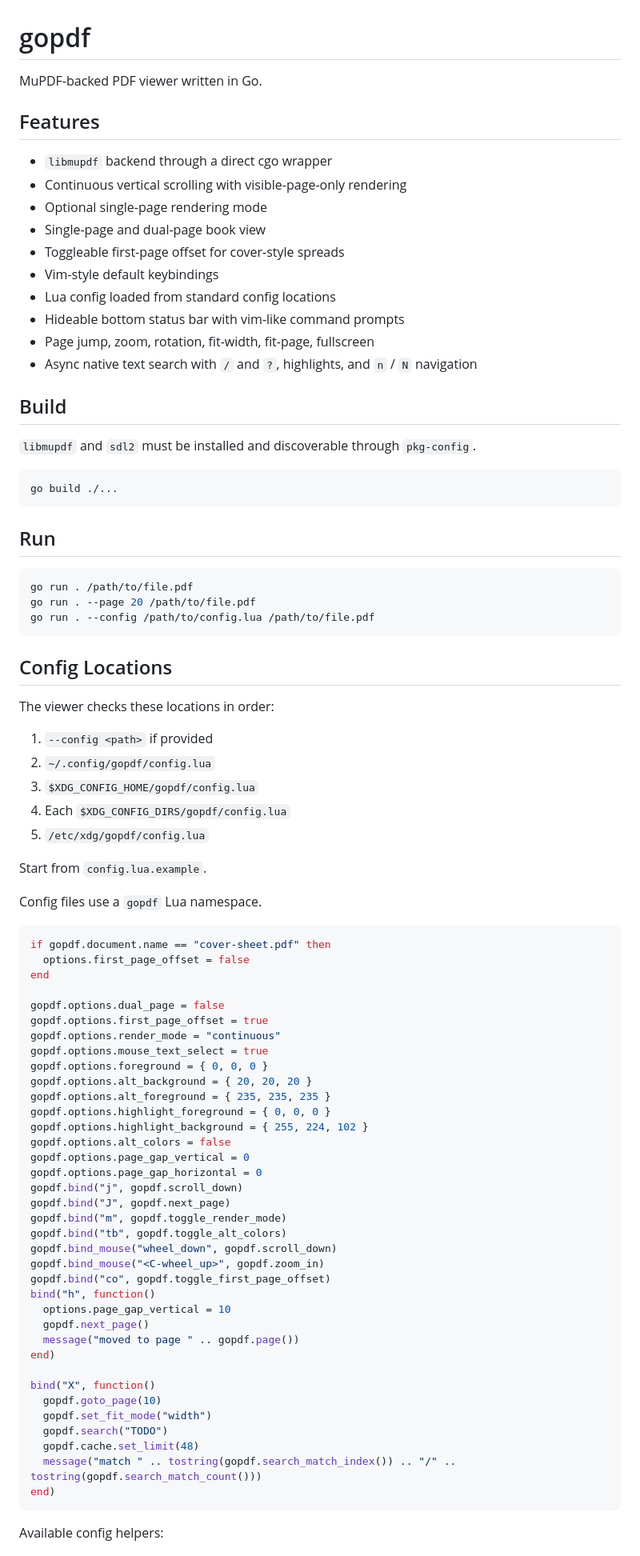
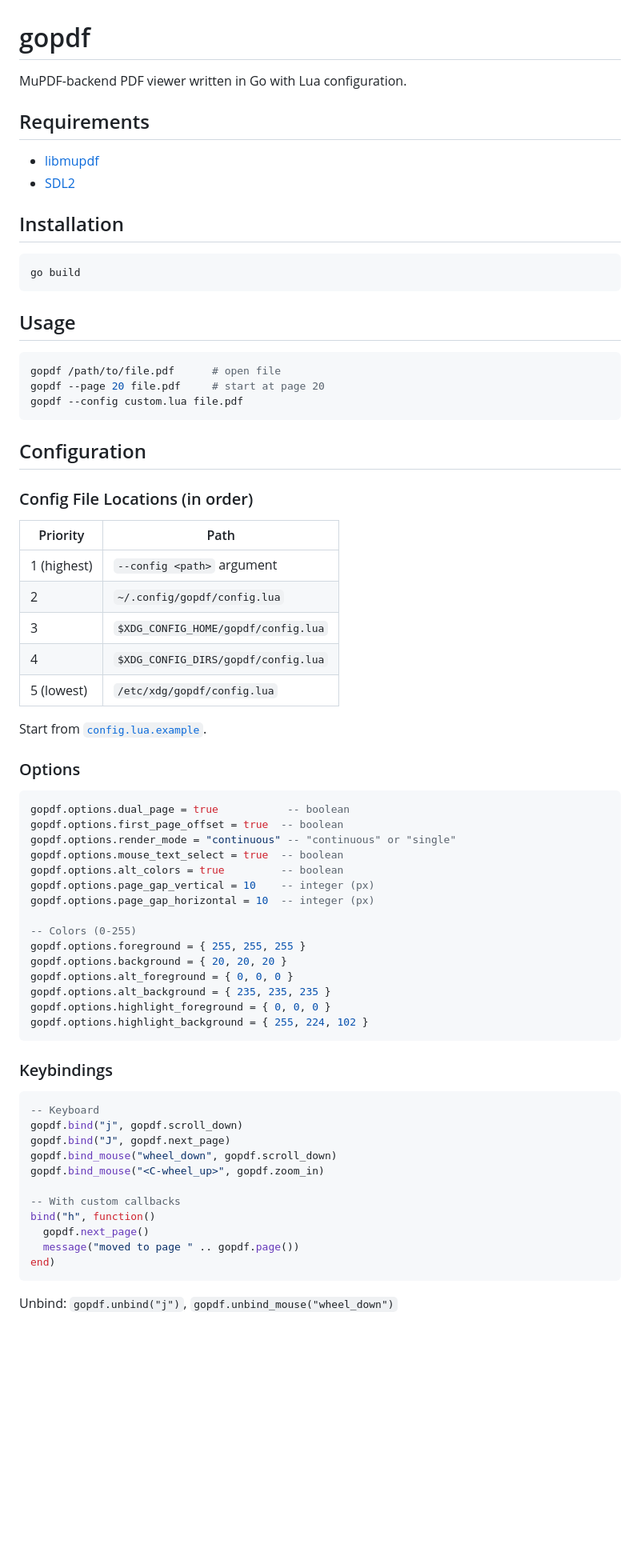
Before and after one commit to Aethar01/gopdf, a Markdown page: README.md, the part around one of its changes. Shown at 80% size. GitHub-like rendering; blank space fills up the shorter version.

Commit message:
rewrite readme

````diff
--- a/README.md
+++ b/README.md
@@ -1,88 +1,75 @@
 # gopdf
 
-MuPDF-backed PDF viewer written in Go.
+MuPDF-backend PDF viewer written in Go with Lua configuration.
 
-## Features
+## Requirements
 
-- `libmupdf` backend through a direct cgo wrapper
-- Continuous vertical scrolling with visible-page-only rendering
-- Optional single-page rendering mode
-- Single-page and dual-page book view
-- Toggleable first-page offset for cover-style spreads
-- Vim-style default keybindings
-- Lua config loaded from standard config locations
-- Hideable bottom status bar with vim-like command prompts
-- Page jump, zoom, rotation, fit-width, fit-page, fullscreen
-- Async native text search with `/` and `?`, highlights, and `n` / `N` navigation
+- [libmupdf](https://mupdf.com/)
+- [SDL2](https://libsdl.org/)
 
-## Build
-
-`libmupdf` and `sdl2` must be installed and discoverable through `pkg-config`.
+## Installation
 
 ```bash
-go build ./...
+go build
 ```
 
-## Run
+## Usage
 
 ```bash
-go run . /path/to/file.pdf
-go run . --page 20 /path/to/file.pdf
-go run . --config /path/to/config.lua /path/to/file.pdf
+gopdf /path/to/file.pdf      # open file
+gopdf --page 20 file.pdf     # start at page 20
+gopdf --config custom.lua file.pdf
 ```
 
-## Config Locations
+## Configuration
 
-The viewer checks these locations in order:
+### Config File Locations (in order)
 
-1. `--config <path>` if provided
-2. `~/.config/gopdf/config.lua`
-3. `$XDG_CONFIG_HOME/gopdf/config.lua`
-4. Each `$XDG_CONFIG_DIRS/gopdf/config.lua`
-5. `/etc/xdg/gopdf/config.lua`
+| Priority | Path |
+|----------|------|
+| 1 (highest) | `--config <path>` argument |
+| 2 | `~/.config/gopdf/config.lua` |
+| 3 | `$XDG_CONFIG_HOME/gopdf/config.lua` |
+| 4 | `$XDG_CONFIG_DIRS/gopdf/config.lua` |
+| 5 (lowest) | `/etc/xdg/gopdf/config.lua` |
 
-Start from `config.lua.example`.
+Start from [`config.lua.example`](./config.lua.example).
 
-Config files use a `gopdf` Lua namespace.
+### Options
 
 ```lua
-if gopdf.document.name == "cover-sheet.pdf" then
-  options.first_page_offset = false
-end
+gopdf.options.dual_page = true           -- boolean
+gopdf.options.first_page_offset = true  -- boolean
+gopdf.options.render_mode = "continuous" -- "continuous" or "single"
+gopdf.options.mouse_text_select = true  -- boolean
+gopdf.options.alt_colors = true         -- boolean
+gopdf.options.page_gap_vertical = 10    -- integer (px)
+gopdf.options.page_gap_horizontal = 10  -- integer (px)
 
-gopdf.options.dual_page = false
-gopdf.options.first_page_offset = true
-gopdf.options.render_mode = "continuous"
-gopdf.options.mouse_text_select = true
-gopdf.options.foreground = { 0, 0, 0 }
-gopdf.options.alt_background = { 20, 20, 20 }
-gopdf.options.alt_foreground = { 235, 235, 235 }
+-- Colors (0-255)
+gopdf.options.foreground = { 255, 255, 255 }
+gopdf.options.background = { 20, 20, 20 }
+gopdf.options.alt_foreground = { 0, 0, 0 }
+gopdf.options.alt_background = { 235, 235, 235 }
 gopdf.options.highlight_foreground = { 0, 0, 0 }
 gopdf.options.highlight_background = { 255, 224, 102 }
-gopdf.options.alt_colors = false
-gopdf.options.page_gap_vertical = 0
-gopdf.options.page_gap_horizontal = 0
+```
+
+### Keybindings
+
+```lua
+-- Keyboard
 gopdf.bind("j", gopdf.scroll_down)
 gopdf.bind("J", gopdf.next_page)
-gopdf.bind("m", gopdf.toggle_render_mode)
-gopdf.bind("tb", gopdf.toggle_alt_colors)
 gopdf.bind_mouse("wheel_down", gopdf.scroll_down)
 gopdf.bind_mouse("<C-wheel_up>", gopdf.zoom_in)
-gopdf.bind("co", gopdf.toggle_first_page_offset)
+
+-- With custom callbacks
 bind("h", function()
-  options.page_gap_vertical = 10
   gopdf.next_page()
   message("moved to page " .. gopdf.page())
 end)
-
-bind("X", function()
-  gopdf.goto_page(10)
-  gopdf.set_fit_mode("width")
-  gopdf.search("TODO")
-  gopdf.cache.set_limit(48)
-  message("match " .. tostring(gopdf.search_match_index()) .. "/" .. tostring(gopdf.search_match_count()))
-end)
 ```
 
-Available config helpers:
+Unbind: `gopdf.unbind("j")`, `gopdf.unbind_mouse("wheel_down")`
 
````
Also changed, not shown: other parts of README.md (+104 -89 lines).
